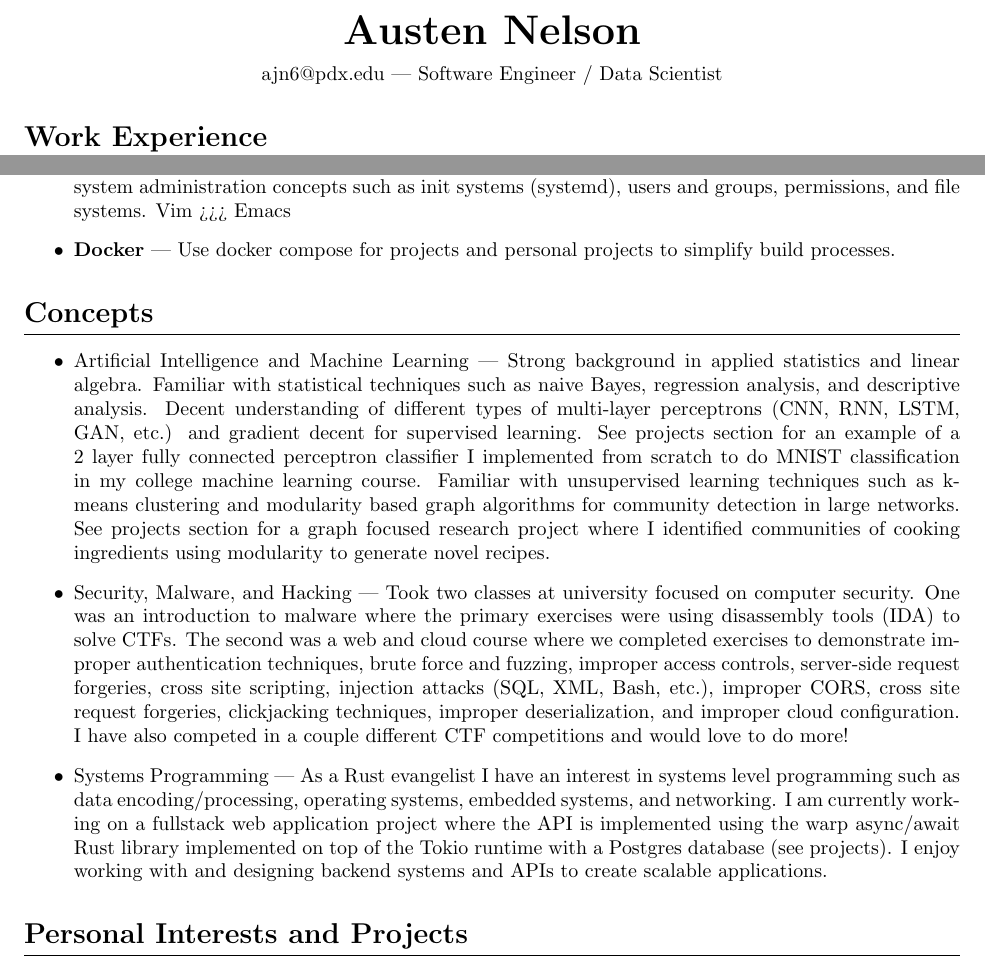
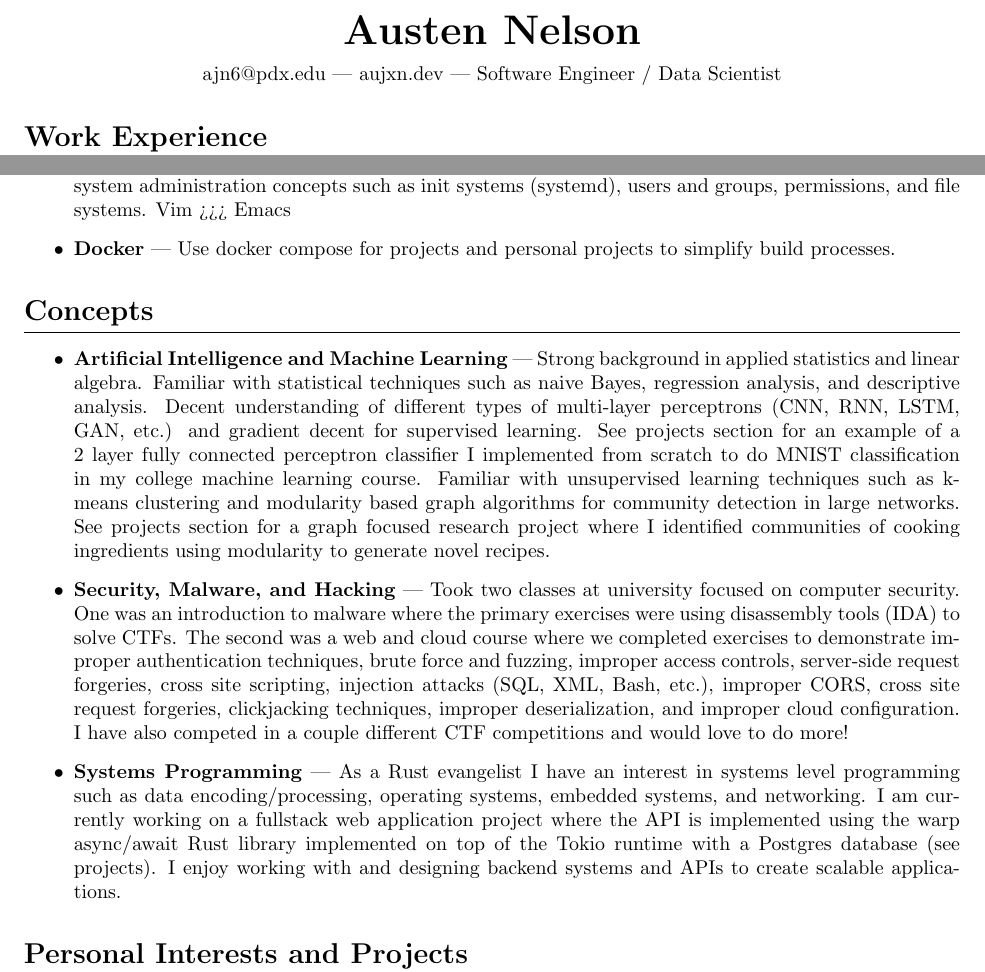
Before and after one commit to aujxn/resume, a LaTeX CV (resume.tex): two parts of pages 1 and 2 of 3, joined at a grey line, cut so that both start at the same text. Compiled offline with pdfLaTeX.

Commit message:
formatting

```diff
--- a/resume.tex
+++ b/resume.tex
@@ -38,7 +38,7 @@
 \begin{center}
 \huge \bfseries \theauthor\\
 \vspace{.25em}
-\mdseries \normalsize ajn6@pdx.edu --- Software Engineer / Data Scientist
+\mdseries \normalsize ajn6@pdx.edu --- aujxn.dev --- Software Engineer / Data Scientist
 \end{center}
 }
 
@@ -103,7 +103,7 @@ Bachelor's of Computer Science completed in May of 2021 with a 3.8 GPA
 
 \section{Concepts}
 \begin{itemize}
-      \item Artificial Intelligence and Machine Learning --- Strong background in applied statistics and linear algebra. Familiar with
+   \item \textbf{Artificial Intelligence and Machine Learning} --- Strong background in applied statistics and linear algebra. Familiar with
          statistical techniques such as naive Bayes, regression analysis, and descriptive analysis. Decent understanding of different
          types of multi-layer perceptrons (CNN, RNN, LSTM, GAN, etc.) and gradient decent for supervised learning.
          See projects section for an example of a 2 layer
@@ -111,13 +111,13 @@ Bachelor's of Computer Science completed in May of 2021 with a 3.8 GPA
          Familiar with unsupervised learning techniques such as k-means clustering and modularity based graph algorithms for community
          detection in large networks. See projects section for a graph focused research project where I identified communities of cooking
          ingredients using modularity to generate novel recipes.
-      \item Security, Malware, and Hacking --- Took two classes at university focused on computer security. One was an introduction to malware
+      \item \textbf{Security, Malware, and Hacking} --- Took two classes at university focused on computer security. One was an introduction to malware
          where the primary exercises were using disassembly tools (IDA) to solve CTFs. The second was a web and cloud course where we
          completed exercises to demonstrate improper authentication techniques, brute force and fuzzing, improper access controls,
          server-side request forgeries, cross site scripting, injection attacks (SQL, XML, Bash, etc.), improper CORS, cross site request
          forgeries, clickjacking techniques, improper deserialization, and improper cloud configuration. I have also competed in a couple
          different CTF competitions and would love to do more!
-      \item Systems Programming --- As a Rust evangelist I have an interest in systems level programming such as data encoding/processing,
+      \item \textbf{Systems Programming} --- As a Rust evangelist I have an interest in systems level programming such as data encoding/processing,
          operating systems, embedded systems, and networking. I am currently working on a fullstack web application project where the API
          is implemented using the warp async/await Rust library implemented on top of the Tokio runtime with a Postgres database (see projects).
          I enjoy working with and designing backend systems and APIs to create scalable applications.
```
Also changed, not shown: resume.pdf.
